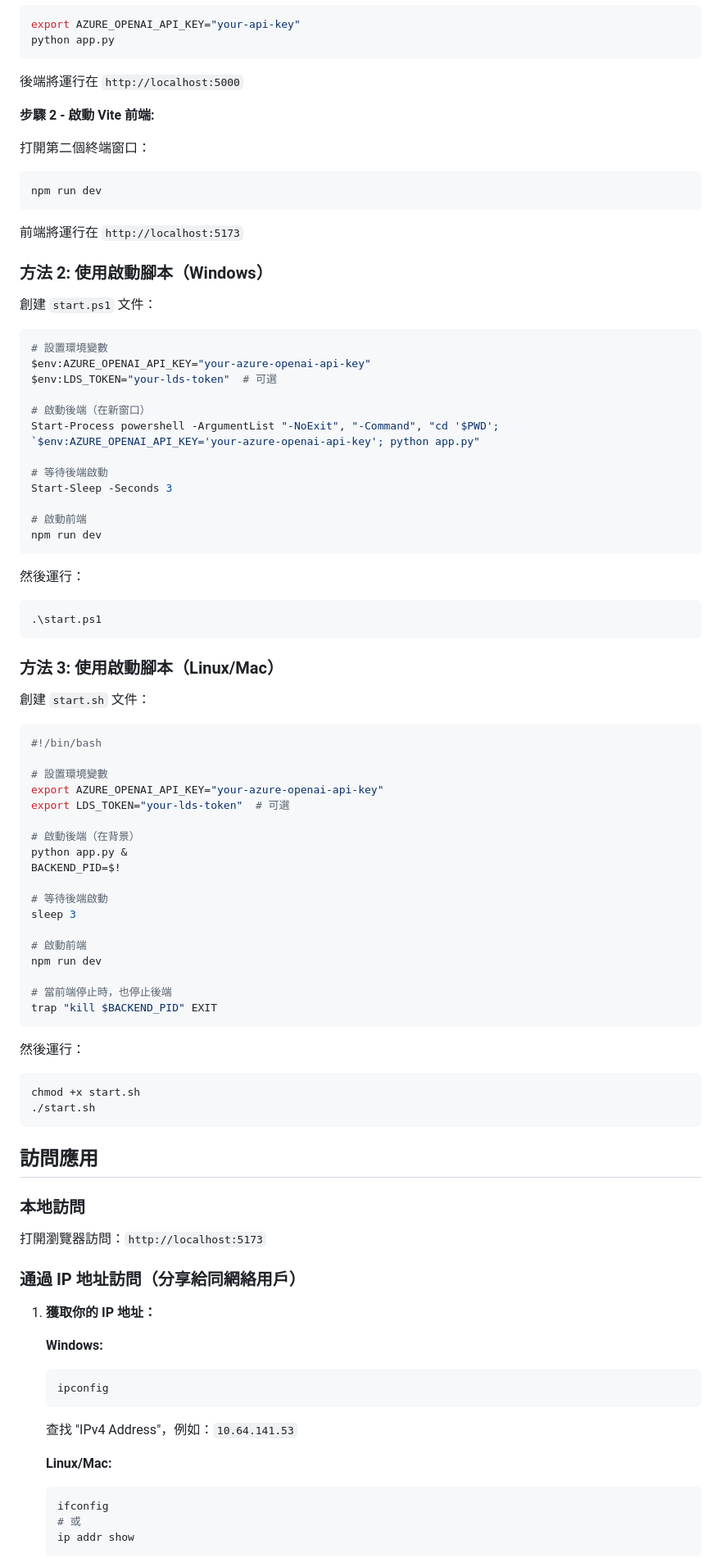
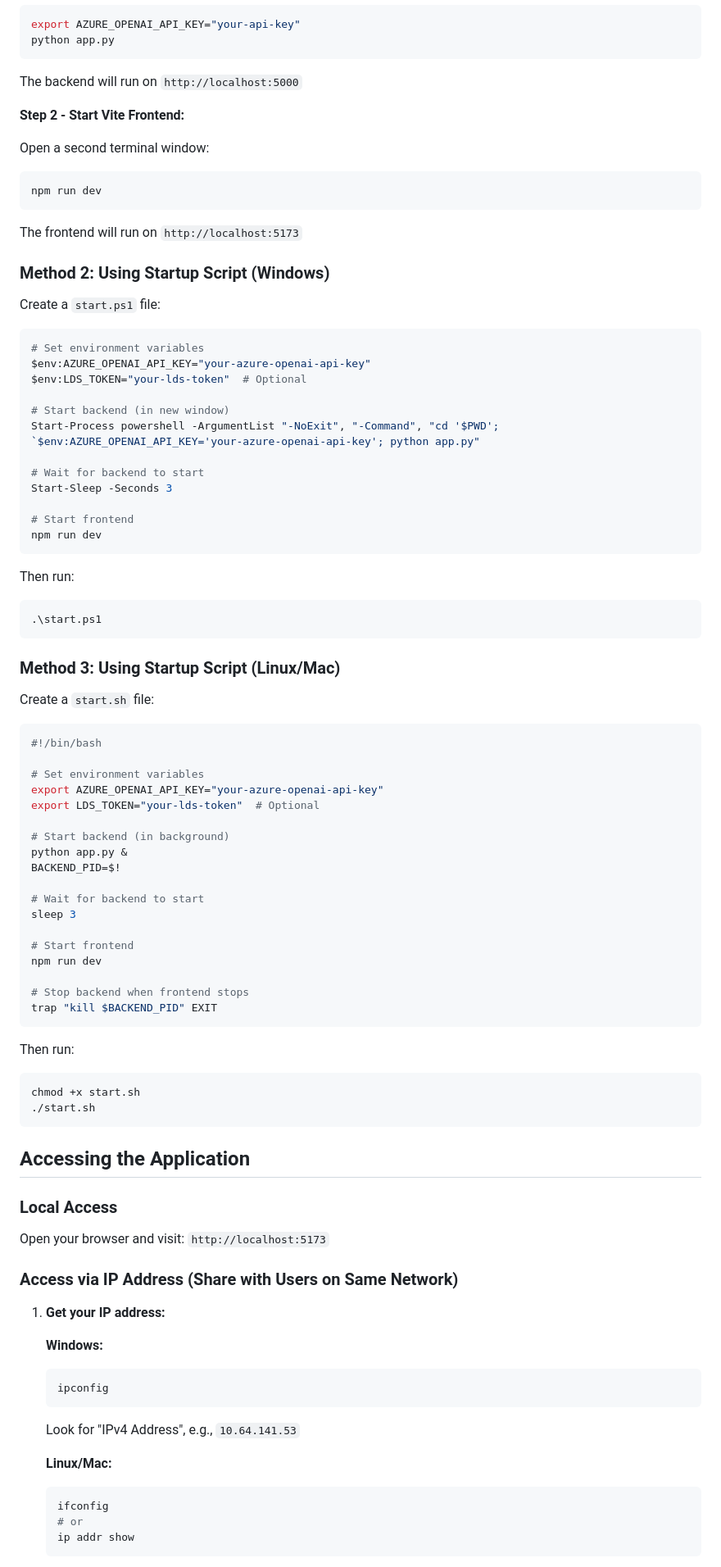
Before and after one commit to ronaldyipts/lds-ilo-chatbot, a Markdown page: README.md, the part around the change printed below. Shown: that part at 82% size. Drawn GitHub-style.

````diff
--- a/README.md
+++ b/README.md
@@ -106,89 +106,89 @@ export AZURE_OPENAI_API_KEY="your-api-key"
 python app.py
 ```
 
-後端將運行在 `http://localhost:5000`
+The backend will run on `http://localhost:5000`
 
-**步驟 2 - 啟動 Vite 前端:**
+**Step 2 - Start Vite Frontend:**
 
-打開第二個終端窗口：
+Open a second terminal window:
 ```bash
 npm run dev
 ```
 
-前端將運行在 `http://localhost:5173`
+The frontend will run on `http://localhost:5173`
 
-### 方法 2: 使用啟動腳本（Windows）
+### Method 2: Using Startup Script (Windows)
 
-創建 `start.ps1` 文件：
+Create a `start.ps1` file:
 ```powershell
-# 設置環境變數
+# Set environment variables
 $env:AZURE_OPENAI_API_KEY="your-azure-openai-api-key"
-$env:LDS_TOKEN="your-lds-token"  # 可選
+$env:LDS_TOKEN="your-lds-token"  # Optional
 
-# 啟動後端（在新窗口）
+# Start backend (in new window)
 Start-Process powershell -ArgumentList "-NoExit", "-Command", "cd '$PWD'; `$env:AZURE_OPENAI_API_KEY='your-azure-openai-api-key'; python app.py"
 
-# 等待後端啟動
+# Wait for backend to start
 Start-Sleep -Seconds 3
 
-# 啟動前端
+# Start frontend
 npm run dev
 ```
 
-然後運行：
+Then run:
 ```powershell
 .\start.ps1
 ```
 
-### 方法 3: 使用啟動腳本（Linux/Mac）
+### Method 3: Using Startup Script (Linux/Mac)
 
-創建 `start.sh` 文件：
+Create a `start.sh` file:
 ```bash
 #!/bin/bash
 
-# 設置環境變數
+# Set environment variables
 export AZURE_OPENAI_API_KEY="your-azure-openai-api-key"
-export LDS_TOKEN="your-lds-token"  # 可選
+export LDS_TOKEN="your-lds-token"  # Optional
 
-# 啟動後端（在背景）
+# Start backend (in background)
 python app.py &
 BACKEND_PID=$!
 
-# 等待後端啟動
+# Wait for backend to start
 sleep 3
 
-# 啟動前端
+# Start frontend
 npm run dev
 
-# 當前端停止時，也停止後端
+# Stop backend when frontend stops
 trap "kill $BACKEND_PID" EXIT
 ```
 
-然後運行：
+Then run:
 ```bash
 chmod +x start.sh
 ./start.sh
 ```
 
-## 訪問應用
+## Accessing the Application
 
-### 本地訪問
-打開瀏覽器訪問：`http://localhost:5173`
+### Local Access
+Open your browser and visit: `http://localhost:5173`
 
-### 通過 IP 地址訪問（分享給同網絡用戶）
+### Access via IP Address (Share with Users on Same Network)
 
-1. **獲取你的 IP 地址：**
+1. **Get your IP address:**
 
    **Windows:**
    ```powershell
    ipconfig
    ```
-   查找 "IPv4 Address"，例如：`10.64.141.53`
+   Look for "IPv4 Address", e.g., `10.64.141.53`
 
    **Linux/Mac:**
    ```bash
    ifconfig
-   # 或
+   # or
    ip addr show
    ```
 
````
Also changed, not shown: other parts of README.md (+96 -80 lines).
